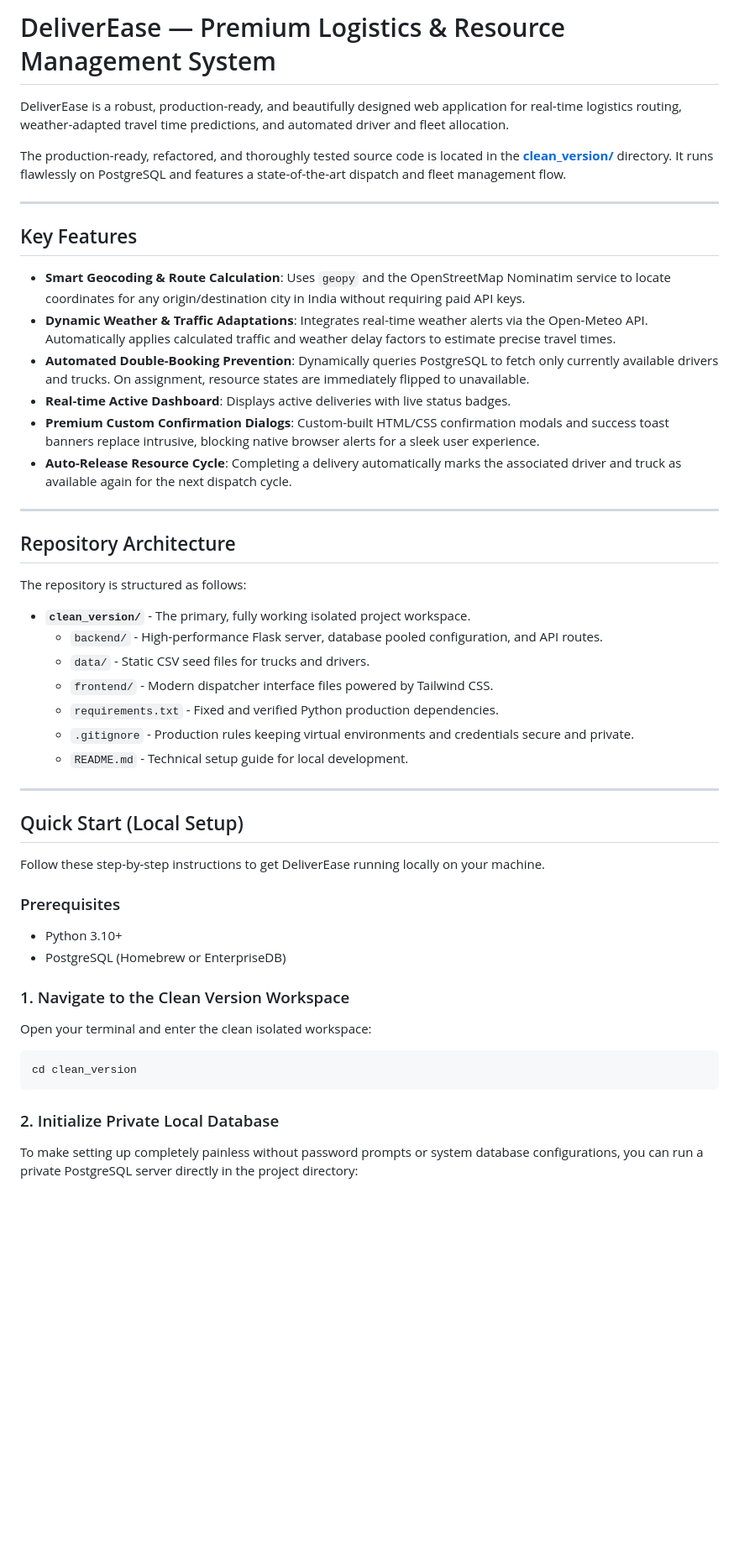
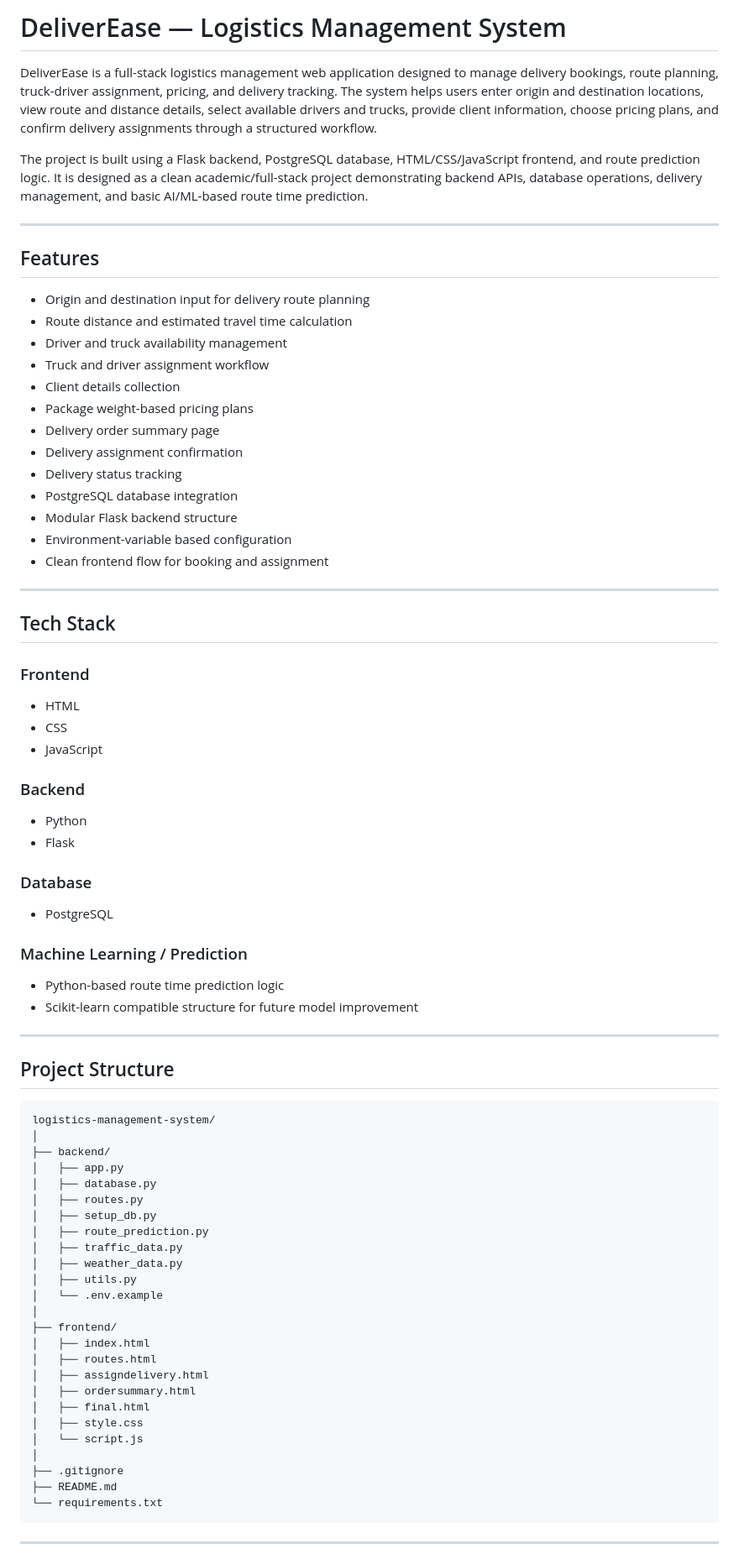
Before and after one commit to tanishqbhovare/logistics-management-system, a Markdown page: README.md, the part around one of its changes. Shown at 84% size. Rendered like a GitHub page; blank space fills up the shorter version.

````diff
--- a/README.md
+++ b/README.md
@@ -1,50 +1,78 @@
-# DeliverEase — Premium Logistics & Resource Management System
+# DeliverEase — Logistics Management System
 
-DeliverEase is a robust, production-ready, and beautifully designed web application for real-time logistics routing, weather-adapted travel time predictions, and automated driver and fleet allocation.
+DeliverEase is a full-stack logistics management web application designed to manage delivery bookings, route planning, truck-driver assignment, pricing, and delivery tracking. The system helps users enter origin and destination locations, view route and distance details, select available drivers and trucks, provide client information, choose pricing plans, and confirm delivery assignments through a structured workflow.
 
-The production-ready, refactored, and thoroughly tested source code is located in the **[clean_version/](file:///Users/bhovaretanishq/Documents/logistics_project/clean_version)** directory. It runs flawlessly on PostgreSQL and features a state-of-the-art dispatch and fleet management flow.
+The project is built using a Flask backend, PostgreSQL database, HTML/CSS/JavaScript frontend, and route prediction logic. It is designed as a clean academic/full-stack project demonstrating backend APIs, database operations, delivery management, and basic AI/ML-based route time prediction.
 
 ---
 
-## Key Features
+## Features
 
-- **Smart Geocoding & Route Calculation**: Uses `geopy` and the OpenStreetMap Nominatim service to locate coordinates for any origin/destination city in India without requiring paid API keys.
-- **Dynamic Weather & Traffic Adaptations**: Integrates real-time weather alerts via the Open-Meteo API. Automatically applies calculated traffic and weather delay factors to estimate precise travel times.
-- **Automated Double-Booking Prevention**: Dynamically queries PostgreSQL to fetch only currently available drivers and trucks. On assignment, resource states are immediately flipped to unavailable.
-- **Real-time Active Dashboard**: Displays active deliveries with live status badges.
-- **Premium Custom Confirmation Dialogs**: Custom-built HTML/CSS confirmation modals and success toast banners replace intrusive, blocking native browser alerts for a sleek user experience.
-- **Auto-Release Resource Cycle**: Completing a delivery automatically marks the associated driver and truck as available again for the next dispatch cycle.
+- Origin and destination input for delivery route planning
+- Route distance and estimated travel time calculation
+- Driver and truck availability management
+- Truck and driver assignment workflow
+- Client details collection
+- Package weight-based pricing plans
+- Delivery order summary page
+- Delivery assignment confirmation
+- Delivery status tracking
+- PostgreSQL database integration
+- Modular Flask backend structure
+- Environment-variable based configuration
+- Clean frontend flow for booking and assignment
 
 ---
 
-## Repository Architecture
+## Tech Stack
 
-The repository is structured as follows:
+### Frontend
+- HTML
+- CSS
+- JavaScript
 
-- **`clean_version/`** - The primary, fully working isolated project workspace.
-  - `backend/` - High-performance Flask server, database pooled configuration, and API routes.
-  - `data/` - Static CSV seed files for trucks and drivers.
-  - `frontend/` - Modern dispatcher interface files powered by Tailwind CSS.
-  - `requirements.txt` - Fixed and verified Python production dependencies.
-  - `.gitignore` - Production rules keeping virtual environments and credentials secure and private.
-  - `README.md` - Technical setup guide for local development.
+### Backend
+- Python
+- Flask
+
+### Database
+- PostgreSQL
+
+### Machine Learning / Prediction
+- Python-based route time prediction logic
+- Scikit-learn compatible structure for future model improvement
 
 ---
 
-## Quick Start (Local Setup)
+## Project Structure
 
-Follow these step-by-step instructions to get DeliverEase running locally on your machine.
-
-### Prerequisites
-- Python 3.10+
-- PostgreSQL (Homebrew or EnterpriseDB)
-
-### 1. Navigate to the Clean Version Workspace
-Open your terminal and enter the clean isolated workspace:
-```bash
-cd clean_version
+```text
+logistics-management-system/
+│
+├── backend/
+│   ├── app.py
+│   ├── database.py
+│   ├── routes.py
+│   ├── setup_db.py
+│   ├── route_prediction.py
+│   ├── traffic_data.py
+│   ├── weather_data.py
+│   ├── utils.py
+│   └── .env.example
+│
+├── frontend/
+│   ├── index.html
+│   ├── routes.html
+│   ├── assigndelivery.html
+│   ├── ordersummary.html
+│   ├── final.html
+│   ├── style.css
+│   └── script.js
+│
+├── .gitignore
+├── README.md
+└── requirements.txt
 ```
 
-### 2. Initialize Private Local Database
-To make setting up completely painless without password prompts or system database configurations, you can run a private PostgreSQL server directly in the project directory:
+---
 
````
Also changed, not shown: other parts of README.md (+201 -64 lines).
